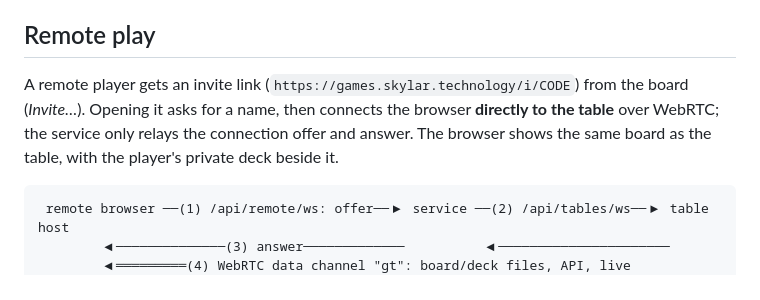
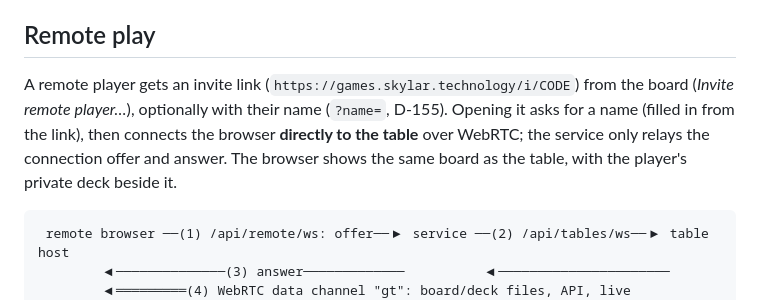
Before and after one commit to klaushofrichter/games-service, a Markdown page: README.md, the part around the change. Rendered like a GitHub page.

Commit message:
README: invite with a name (D-155)
Co-Authored-By: Claude Opus 5.5 <noreply@anthropic.com>
Claude-Session: https://claude.ai/code/session_01Sa3W25DkJojVdNChBpgNoH

````diff
--- a/README.md
+++ b/README.md
@@ -199,7 +199,7 @@ repositories, or chosen ones). The console shows the code, like `ABCD-EFGH`, onc
 
 ## Remote play
 
-A remote player gets an invite link (`https://games.skylar.technology/i/CODE`) from the board (*Invite…*). Opening it asks for a name, then connects the browser **directly to the table** over WebRTC; the service only relays the connection offer and answer. The browser shows the same board as the table, with the player's private deck beside it.
+A remote player gets an invite link (`https://games.skylar.technology/i/CODE`) from the board (*Invite remote player…*), optionally with their name (`?name=`, D-155). Opening it asks for a name (filled in from the link), then connects the browser **directly to the table** over WebRTC; the service only relays the connection offer and answer. The browser shows the same board as the table, with the player's private deck beside it.
 
 ```
  remote browser ──(1) /api/remote/ws: offer──▶ service ──(2) /api/tables/ws──▶ table host
````
